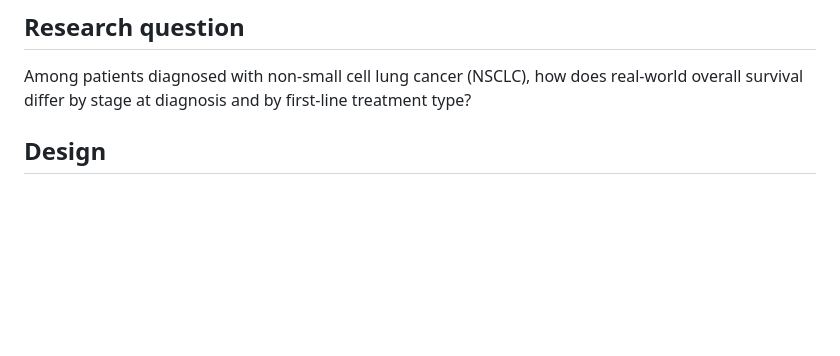
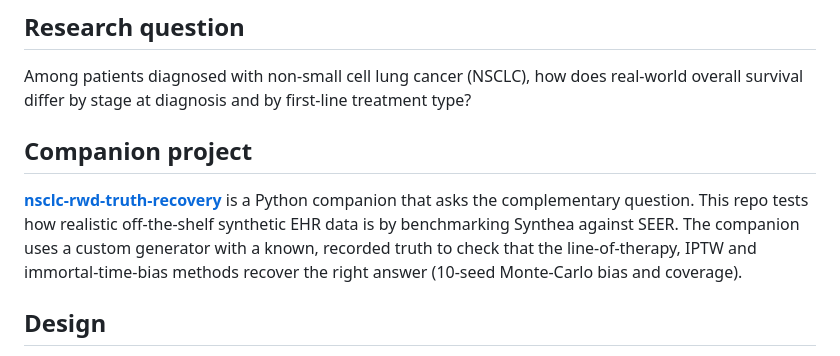
Before and after one commit to erickyegon/oncology-rwe-nsclc, a Markdown page: README.md, the part around the change. Rendered like a GitHub page; blank space fills up the shorter version.

Commit message:
README: link companion project nsclc-rwd-truth-recovery
Co-Authored-By: Claude Sonnet 5.5 <noreply@anthropic.com>

```diff
--- a/README.md
+++ b/README.md
@@ -13,6 +13,10 @@ One-page summary: [docs/one_page_summary.pdf](docs/one_page_summary.pdf)
 
 ## Research question
 Among patients diagnosed with non-small cell lung cancer (NSCLC), how does real-world overall survival differ by stage at diagnosis and by first-line treatment type?
+
+## Companion project
+
+[**nsclc-rwd-truth-recovery**](https://github.com/erickyegon/nsclc-rwd-truth-recovery) is a Python companion that asks the complementary question. This repo tests how realistic off-the-shelf synthetic EHR data is by benchmarking Synthea against SEER. The companion uses a custom generator with a known, recorded truth to check that the line-of-therapy, IPTW and immortal-time-bias methods recover the right answer (10-seed Monte-Carlo bias and coverage).
 
 ## Design
 Retrospective cohort. Index date = first recorded lung cancer diagnosis. Adults with at least one encounter after index.
```
